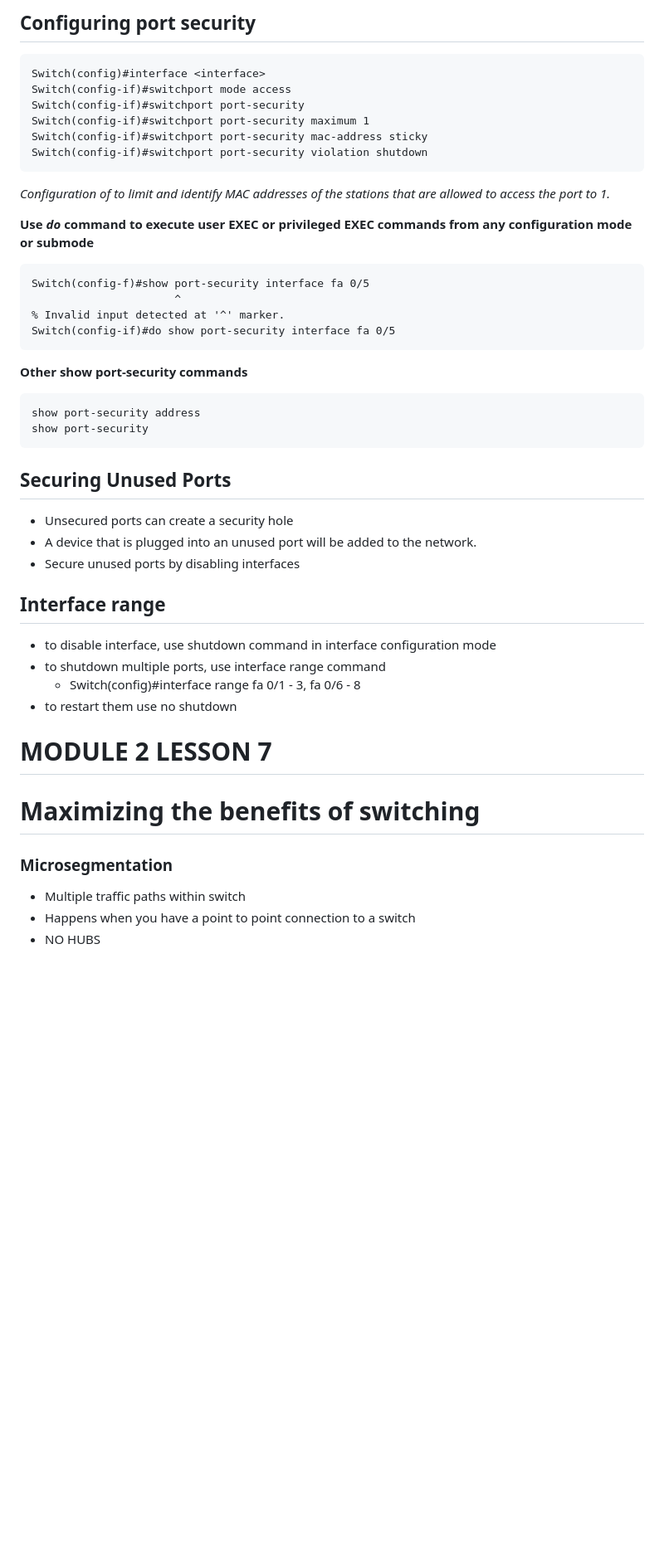
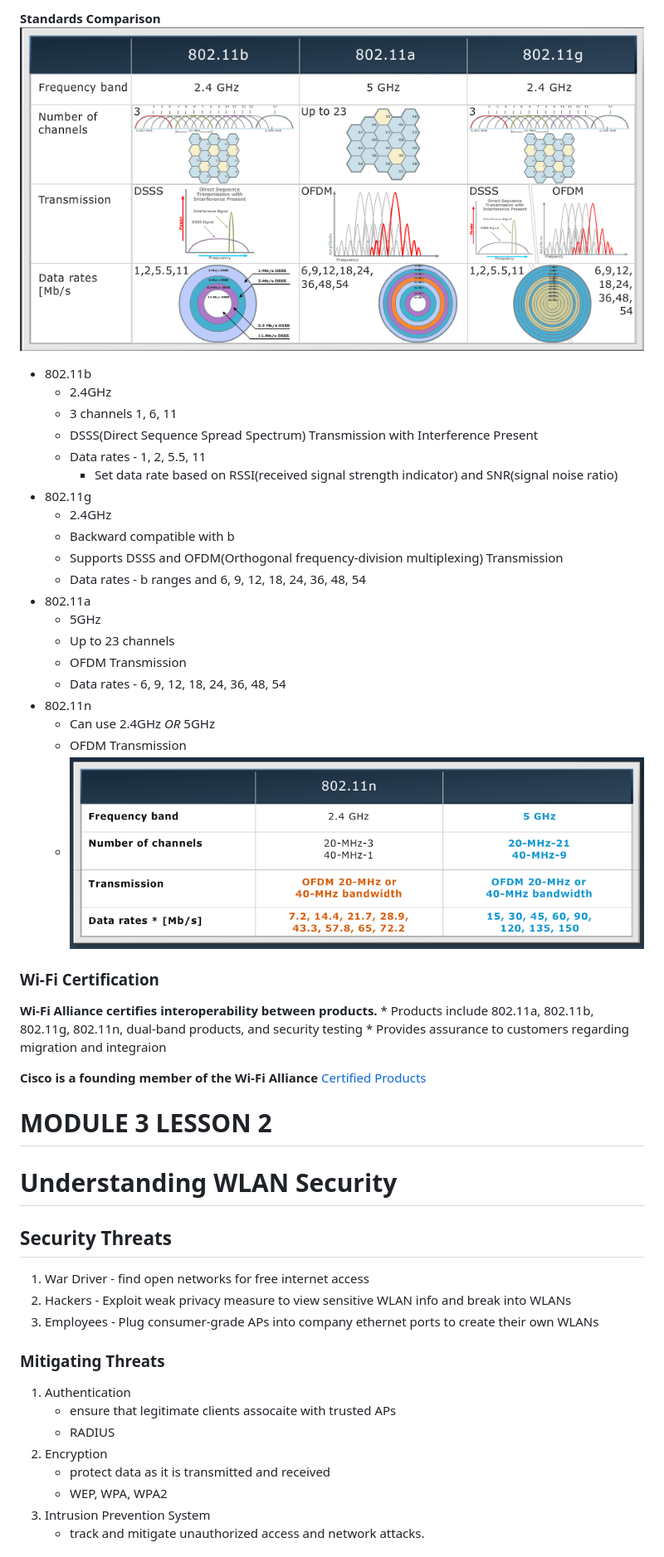
Before and after one commit to jmabry111/Cisco, a Markdown page: Cisco3.md, the part around the change printed below. Shown: that part at 83% size. GitHub-like rendering; pictures changed too: images/802.11n.png (added), images/standards.png (added); blank space fills up the shorter version.

Commit message:
module 3, lesson 2

```diff
--- a/Cisco3.md
+++ b/Cisco3.md
@@ -35,48 +46,55 @@ MODULE 2 LESSON 6
 
-## Configuring port security
+**Standards Comparison**
+![Standards](images/standards.png)
 
-	Switch(config)#interface <interface>
-	Switch(config-if)#switchport mode access
-	Switch(config-if)#switchport port-security
-	Switch(config-if)#switchport port-security maximum 1
-	Switch(config-if)#switchport port-security mac-address sticky
-	Switch(config-if)#switchport port-security violation shutdown
-*Configuration of <interface> to limit and identify MAC addresses of the stations that are allowed to access the port to 1.*
+*	802.11b
+	*	2.4GHz
+	*	3 channels 1, 6, 11
+	*	DSSS(Direct Sequence Spread Spectrum) Transmission with Interference Present
+	*	Data rates - 1, 2, 5.5, 11
+		*	Set data rate based on RSSI(received signal strength indicator) and SNR(signal noise ratio)
+*	802.11g
+	*	2.4GHz
+	*	Backward compatible with b
+	*	Supports DSSS and OFDM(Orthogonal frequency-division multiplexing) Transmission
+	*	Data rates - b ranges and 6, 9, 12, 18, 24, 36, 48, 54
+*	802.11a
+	*	5GHz
+	*	Up to 23 channels
+	*	OFDM Transmission
+	*	Data rates - 6, 9, 12, 18, 24, 36, 48, 54
+*	802.11n
+	*	Can use 2.4GHz *OR* 5GHz
+	*	OFDM Transmission
+	*	![Specs](images/802.11n.png)
 
-**Use *do* command to execute user EXEC or privileged EXEC commands from any configuration mode or submode**
+### Wi-Fi Certification
 
-	Switch(config-f)#show port-security interface fa 0/5
-	                      ^
-	% Invalid input detected at '^' marker.
-	Switch(config-if)#do show port-security interface fa 0/5
+**Wi-Fi Alliance certifies interoperability between products.**
+	*	Products include 802.11a, 802.11b, 802.11g, 802.11n, dual-band products, and security testing
+	*	Provides assurance to customers regarding migration and integraion
 
-**Other show port-security commands**
-
-	show port-security address
-	show port-security
-
-## Securing Unused Ports
-
-*	Unsecured ports can create a security hole
-*	A device that is plugged into an unused port will be added to the network.
-*	Secure unused ports by disabling interfaces
-
-## Interface range
-
-*	to disable interface, use shutdown command in interface configuration mode
-*	to shutdown multiple ports, use interface range command
-	*	Switch(config)#interface range fa 0/1 - 3, fa 0/6 - 8
-*	to restart them use no shutdown
+**Cisco is a founding member of the Wi-Fi Alliance**
+[Certified Products](http://www.wi-fi.org)
 
 
-MODULE 2 LESSON 7
+MODULE 3 LESSON 2
 =================
 
-# Maximizing the benefits of switching
+# Understanding WLAN Security
 
-### Microsegmentation
+## Security Threats
+1.	War Driver - find open networks for free internet access
+2.	Hackers - Exploit weak privacy measure to view sensitive WLAN info and break into WLANs
+3.	Employees - Plug consumer-grade APs into company ethernet ports to create their own WLANs
 
-*	Multiple traffic paths within switch
-*	Happens when you have a point to point connection to a switch
-*	NO HUBS
+### Mitigating Threats
+1.	Authentication
+	*	ensure that legitimate clients assocaite with trusted APs
+	*	RADIUS
+2.	Encryption
+	*	protect data as it is transmitted and received
+	*	WEP, WPA, WPA2
+3.	Intrusion Prevention System
+	*	track and mitigate unauthorized access and network attacks.
 
```
Also changed, not shown: other parts of Cisco3.md (+70 -46 lines), images/securities.png (added), images/shint.png (added), images/wifispectrums.png (added), images/wpa.png (added), 1 other file.
